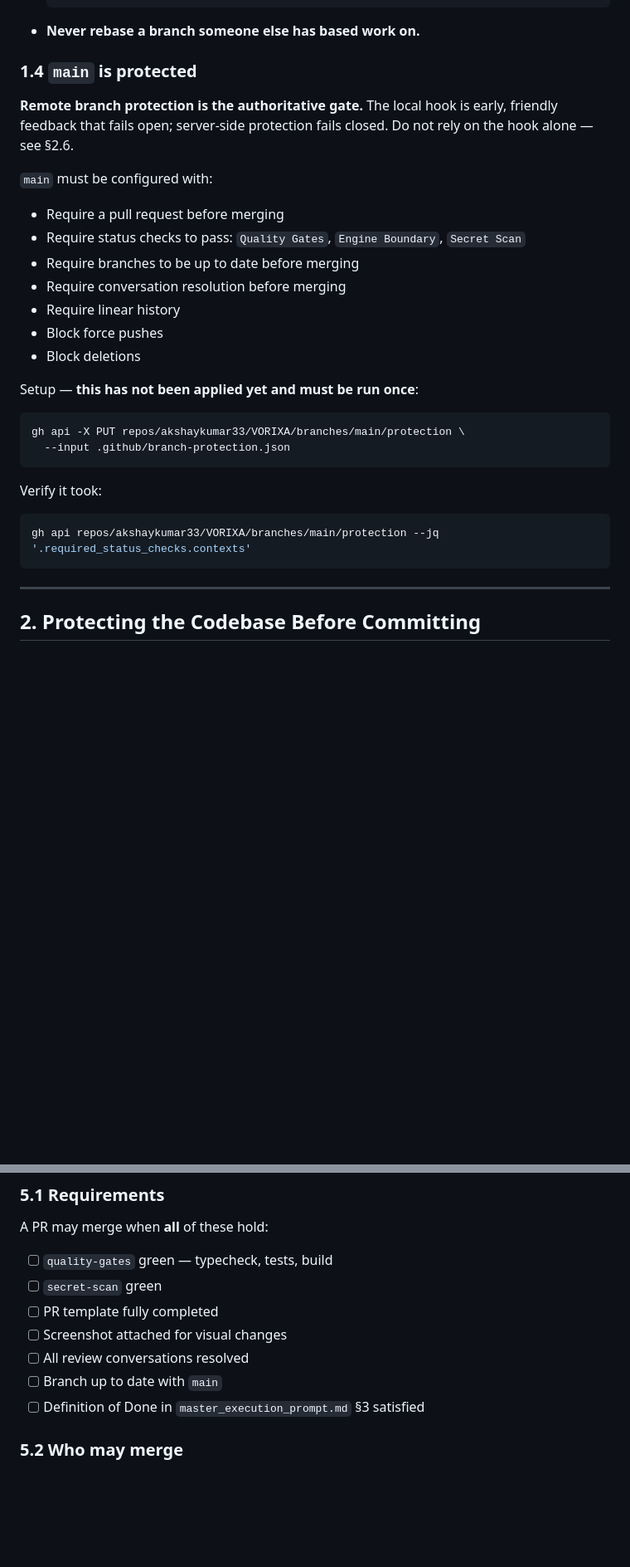
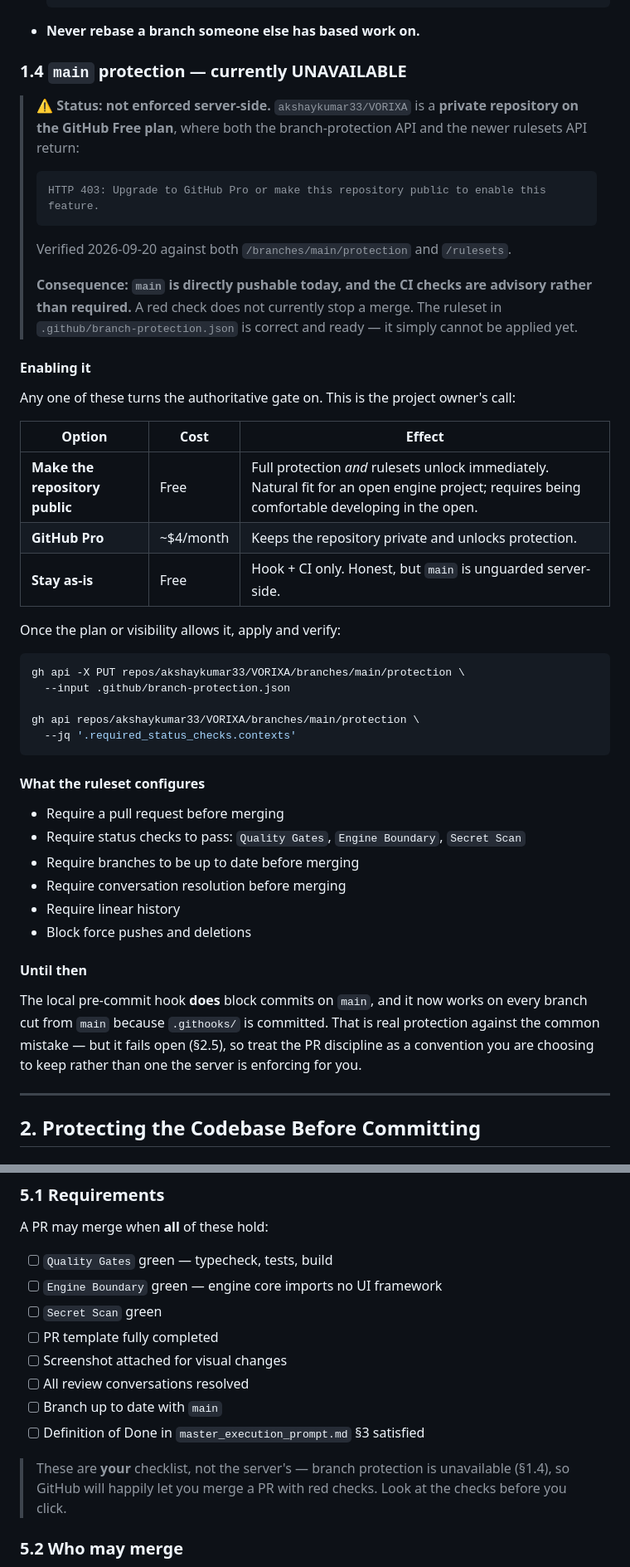
Before and after one commit to akshaykumar33/VORIXA, a Markdown page: docs/operations/GIT_WORKFLOW.md, 2 parts joined by grey strips. Shown at 83% size. GitHub-like rendering; blank space fills up the shorter version.

Commit message:
docs(security): correct branch protection availability (#6)
The documented 'gh api ... /branches/main/protection' step returns HTTP 403:
branch protection and rulesets both require GitHub Pro or a public repository,
and VORIXA is private on the Free plan. Verified against both endpoints.

Records the real status, the three ways to enable it, and corrects the layering
table which claimed server-side enforcement that is not active. No layer
currently fails closed; the docs now say so plainly.

````diff
--- a/docs/operations/GIT_WORKFLOW.md
+++ b/docs/operations/GIT_WORKFLOW.md
@@ -70,33 +70,56 @@ git checkout -b feat/ui-inventory-grid
   ```
 * **Never rebase a branch someone else has based work on.**
 
-### 1.4 `main` is protected
+### 1.4 `main` protection — currently UNAVAILABLE
 
-**Remote branch protection is the authoritative gate.** The local hook is early, friendly feedback
-that fails open; server-side protection fails closed. Do not rely on the hook alone — see §2.6.
+> **⚠️ Status: not enforced server-side.** `akshaykumar33/VORIXA` is a **private repository on the
+> GitHub Free plan**, where both the branch-protection API and the newer rulesets API return:
+>
+> ```text
+> HTTP 403: Upgrade to GitHub Pro or make this repository public to enable this feature.
+> ```
+>
+> Verified 2026-09-20 against both `/branches/main/protection` and `/rulesets`.
+>
+> **Consequence: `main` is directly pushable today, and the CI checks are advisory rather than
+> required.** A red check does not currently stop a merge. The ruleset in
+> `.github/branch-protection.json` is correct and ready — it simply cannot be applied yet.
 
-`main` must be configured with:
+#### Enabling it
+
+Any one of these turns the authoritative gate on. This is the project owner's call:
+
+| Option | Cost | Effect |
+| --- | --- | --- |
+| **Make the repository public** | Free | Full protection *and* rulesets unlock immediately. Natural fit for an open engine project; requires being comfortable developing in the open. |
+| **GitHub Pro** | ~$4/month | Keeps the repository private and unlocks protection. |
+| **Stay as-is** | Free | Hook + CI only. Honest, but `main` is unguarded server-side. |
+
+Once the plan or visibility allows it, apply and verify:
+
+```bash
+gh api -X PUT repos/akshaykumar33/VORIXA/branches/main/protection \
+  --input .github/branch-protection.json
+
+gh api repos/akshaykumar33/VORIXA/branches/main/protection \
+  --jq '.required_status_checks.contexts'
+```
+
+#### What the ruleset configures
 
 * Require a pull request before merging
 * Require status checks to pass: `Quality Gates`, `Engine Boundary`, `Secret Scan`
 * Require branches to be up to date before merging
 * Require conversation resolution before merging
 * Require linear history
-* Block force pushes
-* Block deletions
+* Block force pushes and deletions
 
-Setup — **this has not been applied yet and must be run once**:
+#### Until then
 
-```bash
-gh api -X PUT repos/akshaykumar33/VORIXA/branches/main/protection \
-  --input .github/branch-protection.json
-```
-
-Verify it took:
-
-```bash
-gh api repos/akshaykumar33/VORIXA/branches/main/protection --jq '.required_status_checks.contexts'
-```
+The local pre-commit hook **does** block commits on `main`, and it now works on every branch cut
+from `main` because `.githooks/` is committed. That is real protection against the common mistake —
+but it fails open (§2.5), so treat the PR discipline as a convention you are choosing to keep rather
+than one the server is enforcing for you.
 
 ---
 
@@ -273,13 +299,17 @@ gh pr ready    # when it's done
 
 A PR may merge when **all** of these hold:
 
-* [ ] `quality-gates` green — typecheck, tests, build
-* [ ] `secret-scan` green
+* [ ] `Quality Gates` green — typecheck, tests, build
+* [ ] `Engine Boundary` green — engine core imports no UI framework
+* [ ] `Secret Scan` green
 * [ ] PR template fully completed
 * [ ] Screenshot attached for visual changes
 * [ ] All review conversations resolved
 * [ ] Branch up to date with `main`
 * [ ] Definition of Done in `master_execution_prompt.md` §3 satisfied
+
+> These are **your** checklist, not the server's — branch protection is unavailable (§1.4), so
+> GitHub will happily let you merge a PR with red checks. Look at the checks before you click.
 
 ### 5.2 Who may merge
 
````
Also changed, not shown: other parts of docs/operations/GIT_WORKFLOW.md (+9 -6 lines).
